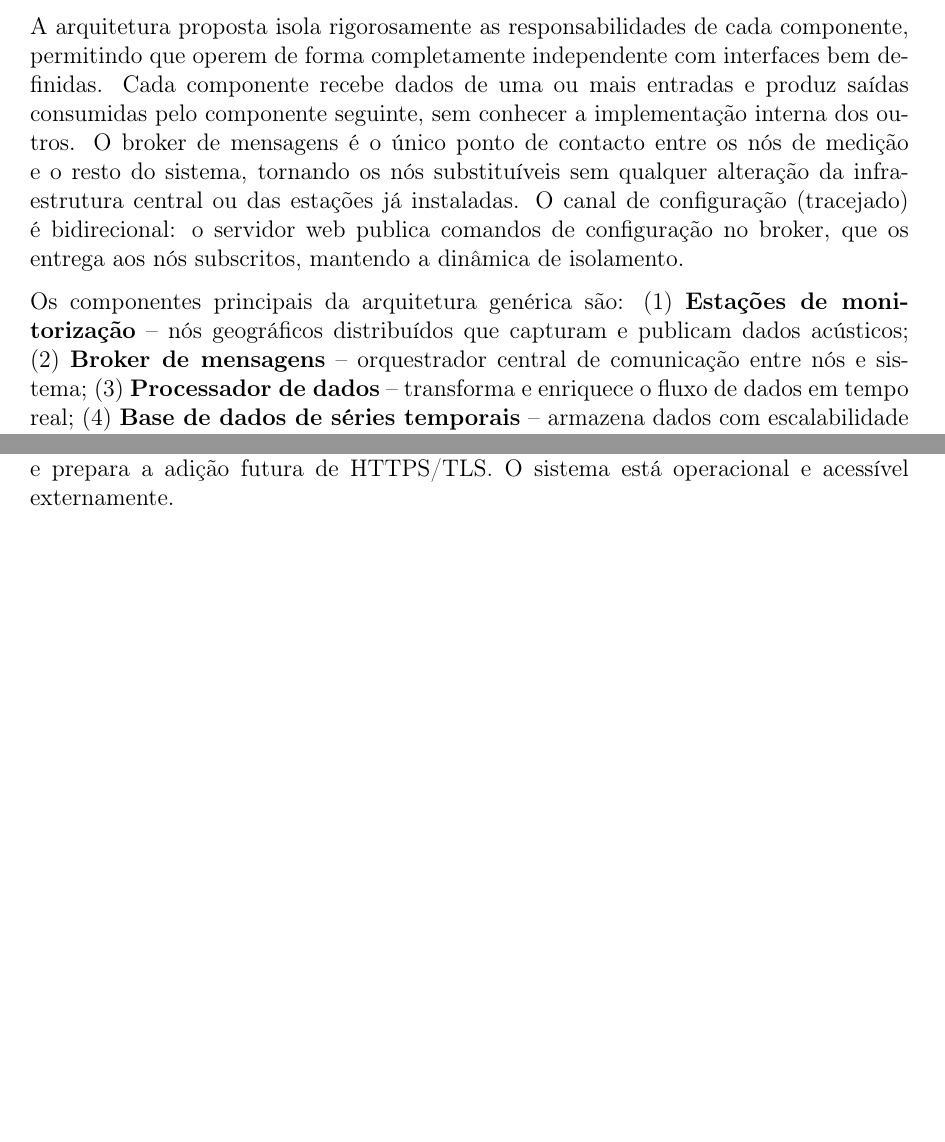
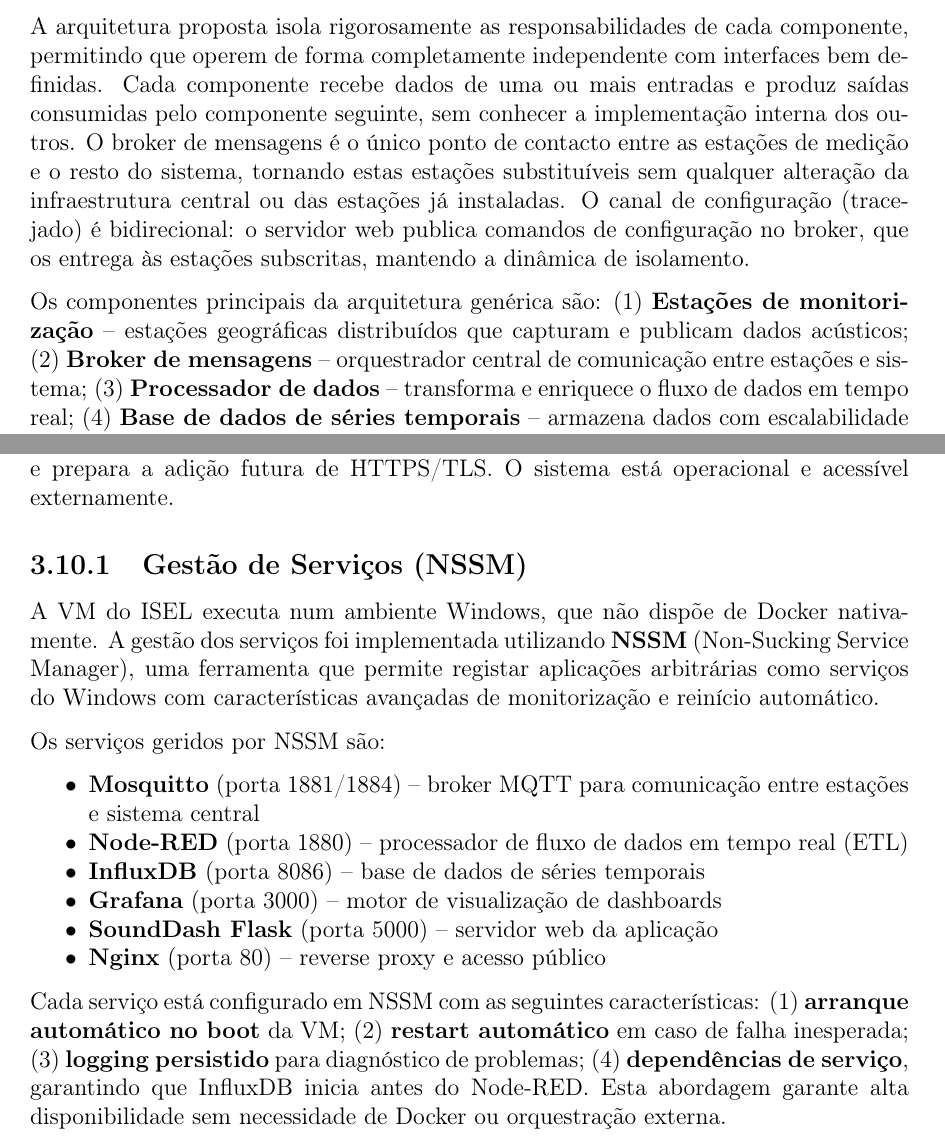
Before and after one commit to lapao9/SoundDash, a LaTeX thesis (rel/relatorio_final.tex): two parts of pages 16 and 21 of 39 before the commit and two parts of pages 16 and 21 of 40 after it, joined at a grey line, cut so that both start at the same text, the shorter picture padded with empty space. Compiled offline with pdfLaTeX.

Commit message:
relatorio final draft

```diff
--- a/rel/relatorio_final.tex
+++ b/rel/relatorio_final.tex
@@ -355,9 +355,9 @@
 
 
 
-A arquitetura proposta isola rigorosamente as responsabilidades de cada componente, permitindo que operem de forma completamente independente com interfaces bem definidas. Cada componente recebe dados de uma ou mais entradas e produz saídas consumidas pelo componente seguinte, sem conhecer a implementação interna dos outros. O broker de mensagens é o único ponto de contacto entre os nós de medição e o resto do sistema, tornando os nós substituíveis sem qualquer alteração da infraestrutura central ou das estações já instaladas. O canal de configuração (tracejado) é bidirecional: o servidor web publica comandos de configuração no broker, que os entrega aos nós subscritos, mantendo a dinâmica de isolamento.
+A arquitetura proposta isola rigorosamente as responsabilidades de cada componente, permitindo que operem de forma completamente independente com interfaces bem definidas. Cada componente recebe dados de uma ou mais entradas e produz saídas consumidas pelo componente seguinte, sem conhecer a implementação interna dos outros. O broker de mensagens é o único ponto de contacto entre as estações de medição e o resto do sistema, tornando estas estações substituíveis sem qualquer alteração da infraestrutura central ou das estações já instaladas. O canal de configuração (tracejado) é bidirecional: o servidor web publica comandos de configuração no broker, que os entrega às estações subscritas, mantendo a dinâmica de isolamento.
 
-Os componentes principais da arquitetura genérica são: (1)~\textbf{Estações de monitorização} -- nós geográficos distribuídos que capturam e publicam dados acústicos; (2)~\textbf{Broker de mensagens} -- orquestrador central de comunicação entre nós e sistema; (3)~\textbf{Processador de dados} -- transforma e enriquece o fluxo de dados em tempo real; (4)~\textbf{Base de dados de séries temporais} -- armazena dados com escalabilidade e performance; (5)~\textbf{Motor de visualização} -- gera gráficos e dashboards dinâmicos; (6)~\textbf{Servidor web} -- disponibiliza análises e controlo a utilizadores não técnicos.
+Os componentes principais da arquitetura genérica são: (1)~\textbf{Estações de monitorização} -- estações geográficas distribuídos que capturam e publicam dados acústicos; (2)~\textbf{Broker de mensagens} -- orquestrador central de comunicação entre estações e sistema; (3)~\textbf{Processador de dados} -- transforma e enriquece o fluxo de dados em tempo real; (4)~\textbf{Base de dados de séries temporais} -- armazena dados com escalabilidade e performance; (5)~\textbf{Motor de visualização} -- gera gráficos e dashboards dinâmicos; (6)~\textbf{Servidor web} -- disponibiliza análises e controlo a utilizadores não técnicos.
 
 As alternativas tecnológicas para cada componente são:
 
@@ -564,3 +564,19 @@
 
 O Nginx centraliza o acesso numa única porta, elimina a exposição de portas individuais e prepara a adição futura de HTTPS/TLS. O sistema está operacional e acessível externamente.
 
+\subsection{Gestão de Serviços (NSSM)}
+
+A VM do ISEL executa num ambiente Windows, que não dispõe de Docker nativamente. A gestão dos serviços foi implementada utilizando \textbf{NSSM} (Non-Sucking Service Manager), uma ferramenta que permite registar aplicações arbitrárias como serviços do Windows com características avançadas de monitorização e reinício automático.
+
+Os serviços geridos por NSSM são:
+
+\begin{itemize}[nosep]
+  \item \textbf{Mosquitto} (porta 1881/1884) -- broker MQTT para comunicação entre estações e sistema central
+  \item \textbf{Node-RED} (porta 1880) -- processador de fluxo de dados em tempo real (ETL)
+  \item \textbf{InfluxDB} (porta 8086) -- base de dados de séries temporais
+  \item \textbf{Grafana} (porta 3000) -- motor de visualização de dashboards
+  \item \textbf{SoundDash Flask} (porta 5000) -- servidor web da aplicação
+  \item \textbf{Nginx} (porta 80) -- reverse proxy e acesso público
+\end{itemize}
+
+Cada serviço está configurado em NSSM com as seguintes características: (1)~\textbf{arranque automático no boot} da VM; (2)~\textbf{restart automático} em caso de falha inesperada; (3)~\textbf{logging persistido} para diagnóstico de problemas; (4)~\textbf{dependências de serviço}, garantindo que InfluxDB inicia antes do Node-RED. Esta abordagem garante alta disponibilidade sem necessidade de Docker ou orquestração externa.
```
Also changed, not shown: rel/relatorio_final.tex (27 more changed lines).
